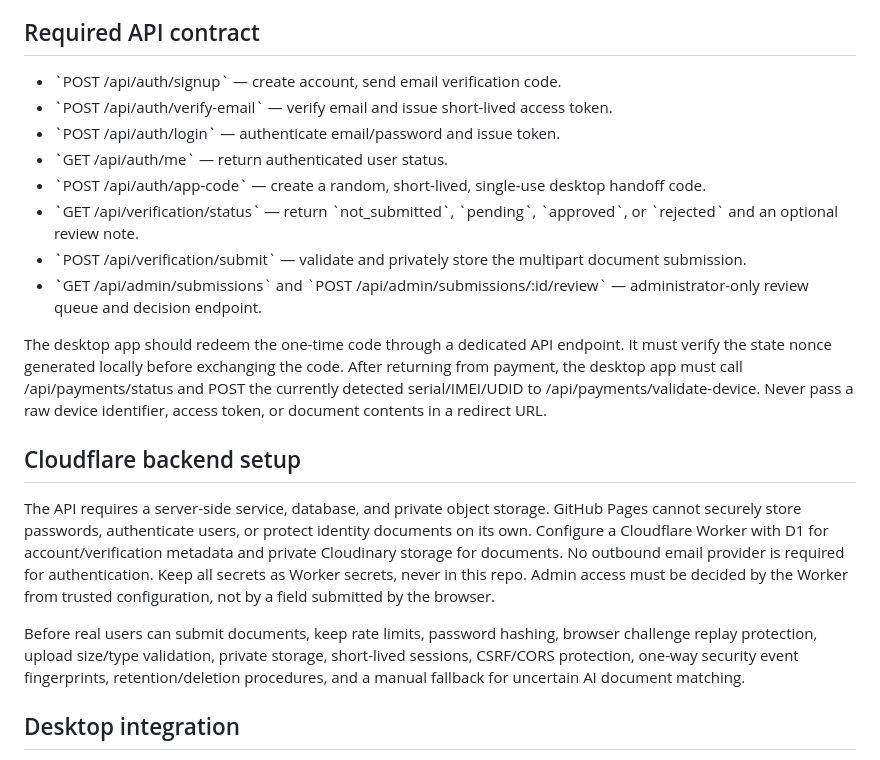
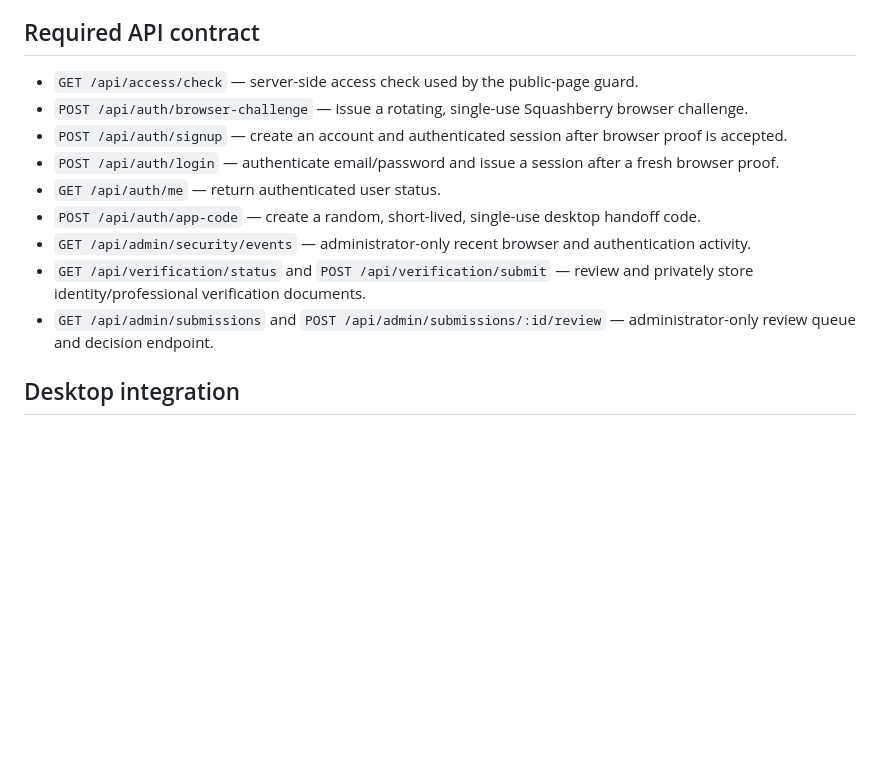
Before and after one commit to squashberry/414unlock-site, a Markdown page: README.md, the part around the change. Rendered like a GitHub page; blank space fills up the shorter version.

Commit message:
Correct API documentation for direct auth and browser verification

```diff
--- a/README.md
+++ b/README.md
@@ -34,22 +34,15 @@ The Worker must allow the exact site origin \`https://squashberry.github.io\` an
 
 ## Required API contract
 
-- \`POST /api/auth/signup\` — create account, send email verification code.
-- \`POST /api/auth/verify-email\` — verify email and issue short-lived access token.
-- \`POST /api/auth/login\` — authenticate email/password and issue token.
-- \`GET /api/auth/me\` — return authenticated user status.
-- \`POST /api/auth/app-code\` — create a random, short-lived, single-use desktop handoff code.
-- \`GET /api/verification/status\` — return \`not_submitted\`, \`pending\`, \`approved\`, or \`rejected\` and an optional review note.
-- \`POST /api/verification/submit\` — validate and privately store the multipart document submission.
-- \`GET /api/admin/submissions\` and \`POST /api/admin/submissions/:id/review\` — administrator-only review queue and decision endpoint.
-
-The desktop app should redeem the one-time code through a dedicated API endpoint. It must verify the state nonce generated locally before exchanging the code. After returning from payment, the desktop app must call /api/payments/status and POST the currently detected serial/IMEI/UDID to /api/payments/validate-device. Never pass a raw device identifier, access token, or document contents in a redirect URL.
-
-## Cloudflare backend setup
-
-The API requires a server-side service, database, and private object storage. GitHub Pages cannot securely store passwords, authenticate users, or protect identity documents on its own. Configure a Cloudflare Worker with D1 for account/verification metadata and private Cloudinary storage for documents. No outbound email provider is required for authentication. Keep all secrets as Worker secrets, never in this repo. Admin access must be decided by the Worker from trusted configuration, not by a field submitted by the browser.
-
-Before real users can submit documents, keep rate limits, password hashing, browser challenge replay protection, upload size/type validation, private storage, short-lived sessions, CSRF/CORS protection, one-way security event fingerprints, retention/deletion procedures, and a manual fallback for uncertain AI document matching.
+- `GET /api/access/check` — server-side access check used by the public-page guard.
+- `POST /api/auth/browser-challenge` — issue a rotating, single-use Squashberry browser challenge.
+- `POST /api/auth/signup` — create an account and authenticated session after browser proof is accepted.
+- `POST /api/auth/login` — authenticate email/password and issue a session after a fresh browser proof.
+- `GET /api/auth/me` — return authenticated user status.
+- `POST /api/auth/app-code` — create a random, short-lived, single-use desktop handoff code.
+- `GET /api/admin/security/events` — administrator-only recent browser and authentication activity.
+- `GET /api/verification/status` and `POST /api/verification/submit` — review and privately store identity/professional verification documents.
+- `GET /api/admin/submissions` and `POST /api/admin/submissions/:id/review` — administrator-only review queue and decision endpoint.
 
 ## Desktop integration
 
```
